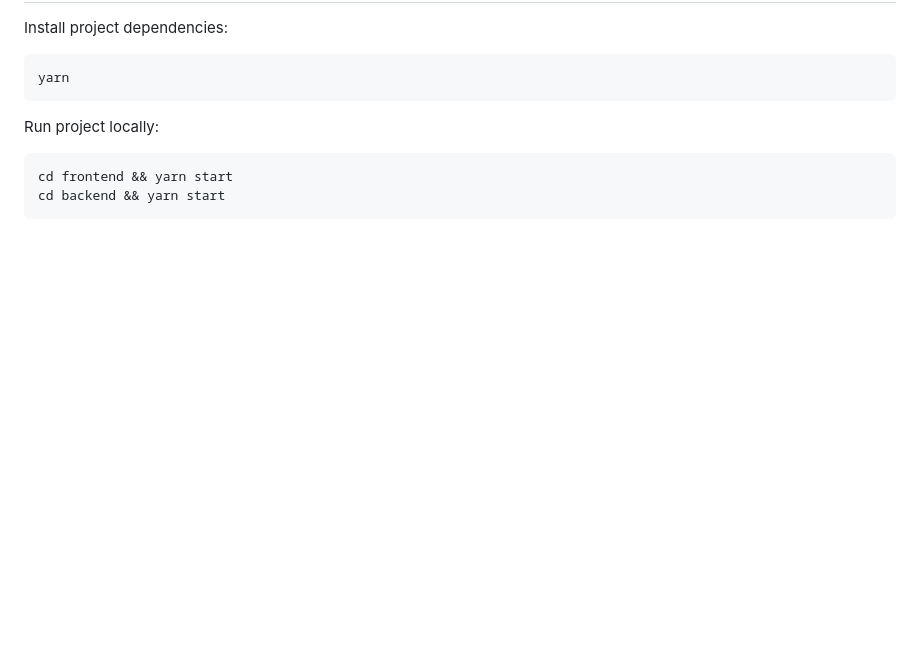
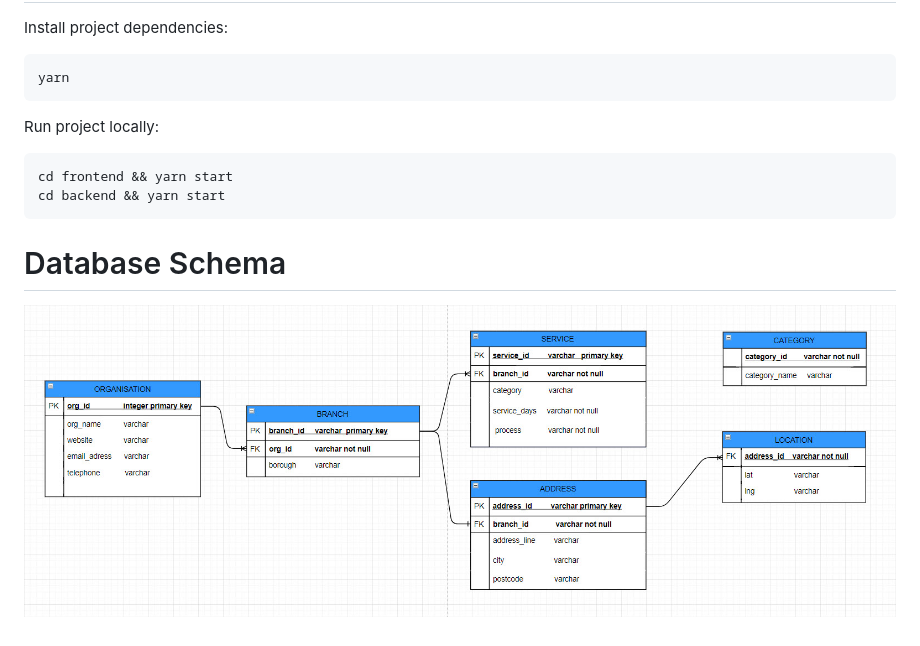
Before and after one commit to wonmaungthein/directory-of-services, a Markdown page: README.md, the part around the change. Rendered like a GitHub page; pictures changed too: docs/db-schema.jpg (added); blank space fills up the shorter version.

````diff
--- a/README.md
+++ b/README.md
@@ -20,3 +20,6 @@ Run project locally:
 cd frontend && yarn start
 cd backend && yarn start
 ```
+# Database Schema
+
+![Alt db-schema](docs/db-schema.jpg)
````
Also changed, not shown: 1 other file.
